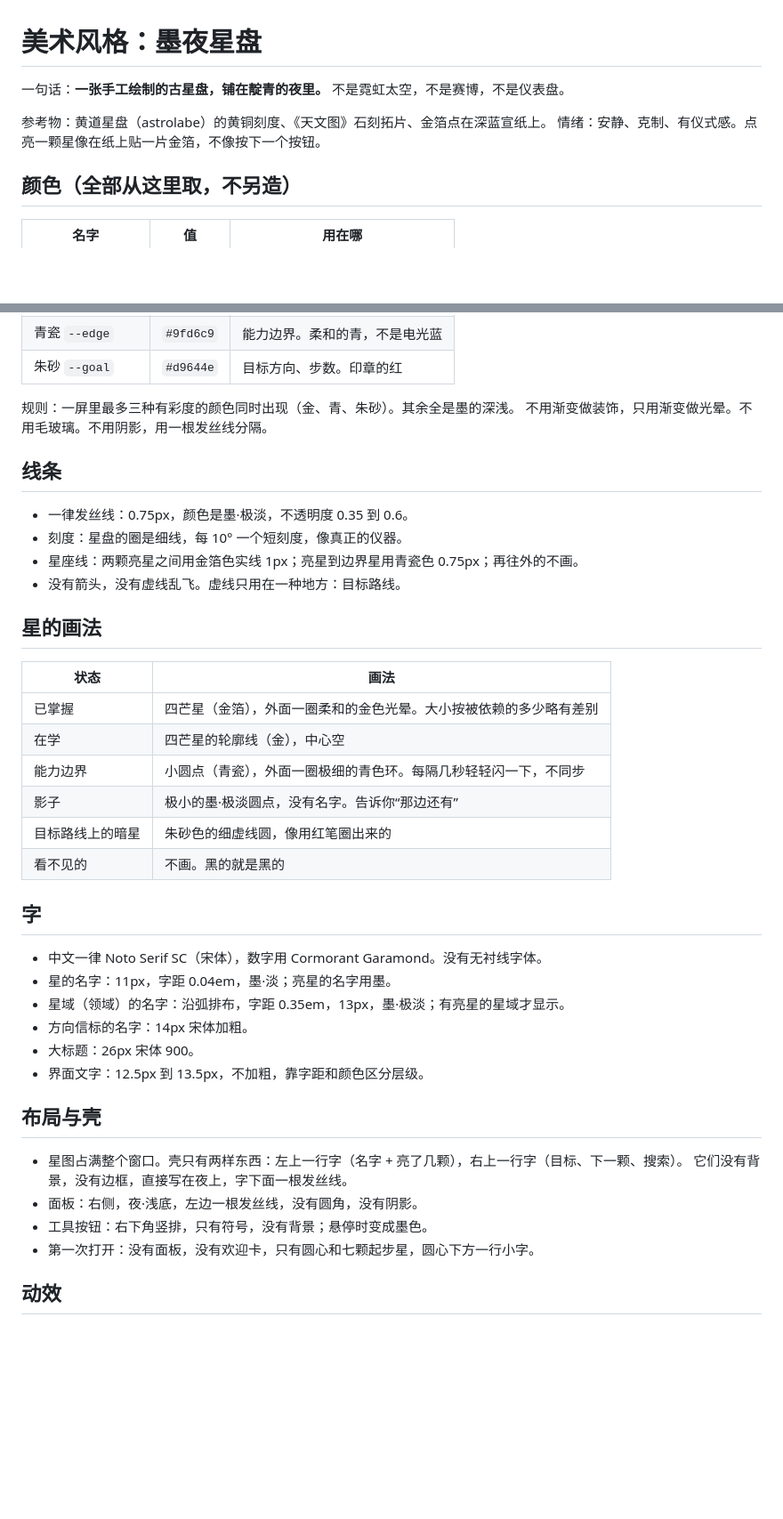
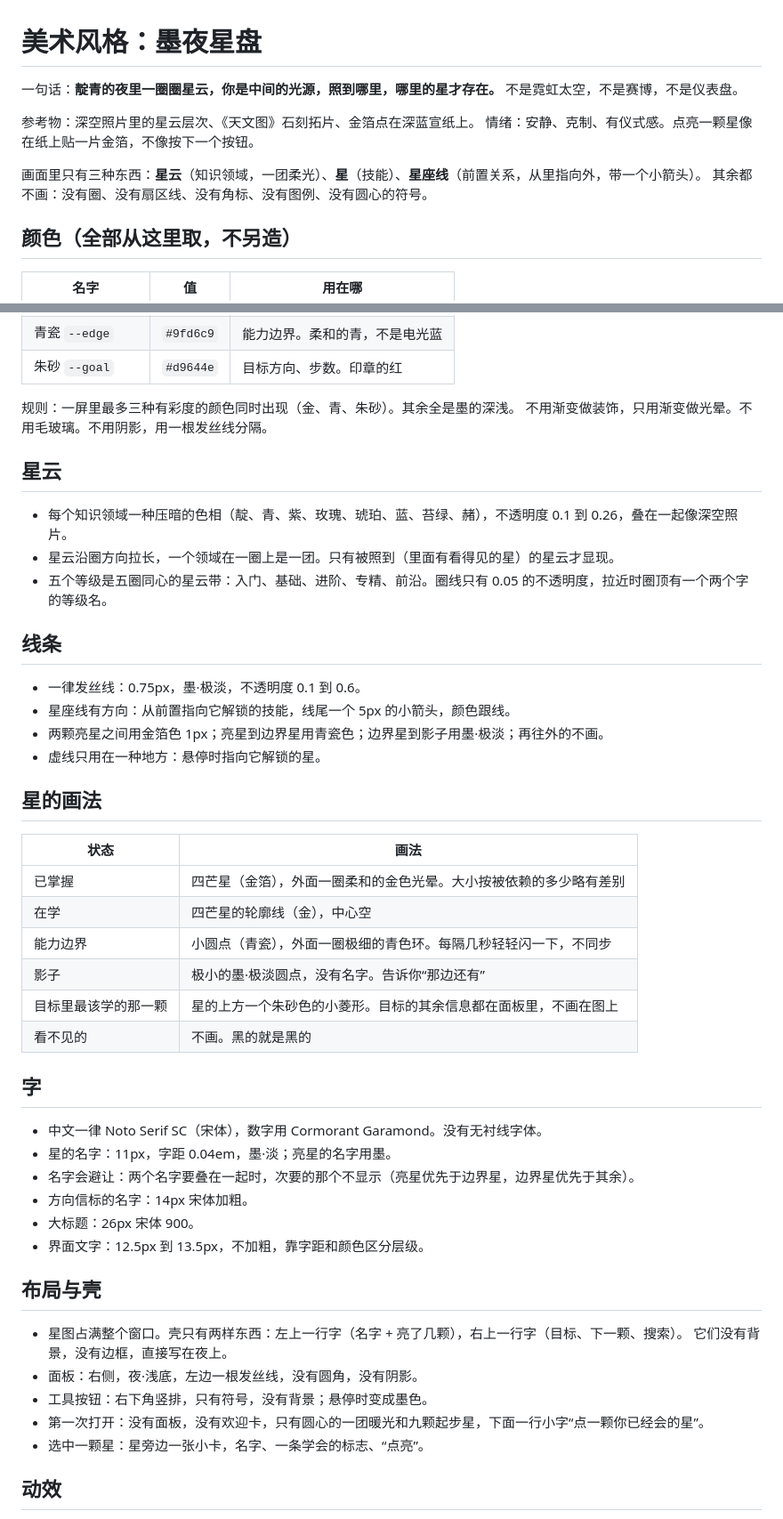
Before and after one commit to theowang42/cs-skill-tree, a Markdown page: docs/ART.md, 2 parts joined by grey strips. Shown at 89% size. GitHub-like rendering; blank space fills up the shorter version.

```diff
--- a/docs/ART.md
+++ b/docs/ART.md
@@ -1,9 +1,13 @@
 # 美术风格：墨夜星盘
 
-一句话：**一张手工绘制的古星盘，铺在靛青的夜里。** 不是霓虹太空，不是赛博，不是仪表盘。
+一句话：**靛青的夜里一圈圈星云，你是中间的光源，照到哪里，哪里的星才存在。**
+不是霓虹太空，不是赛博，不是仪表盘。
 
-参考物：黄道星盘（astrolabe）的黄铜刻度、《天文图》石刻拓片、金箔点在深蓝宣纸上。
+参考物：深空照片里的星云层次、《天文图》石刻拓片、金箔点在深蓝宣纸上。
 情绪：安静、克制、有仪式感。点亮一颗星像在纸上贴一片金箔，不像按下一个按钮。
+
+画面里只有三种东西：**星云**（知识领域，一团柔光）、**星**（技能）、**星座线**（前置关系，从里指向外，带一个小箭头）。
+其余都不画：没有圈、没有扇区线、没有角标、没有图例、没有圆心的符号。
 
 ## 颜色（全部从这里取，不另造）
 
@@ -22,12 +26,18 @@
 规则：一屏里最多三种有彩度的颜色同时出现（金、青、朱砂）。其余全是墨的深浅。
 不用渐变做装饰，只用渐变做光晕。不用毛玻璃。不用阴影，用一根发丝线分隔。
 
+## 星云
+
+- 每个知识领域一种压暗的色相（靛、青、紫、玫瑰、琥珀、蓝、苔绿、赭），不透明度 0.1 到 0.26，叠在一起像深空照片。
+- 星云沿圈方向拉长，一个领域在一圈上是一团。只有被照到（里面有看得见的星）的星云才显现。
+- 五个等级是五圈同心的星云带：入门、基础、进阶、专精、前沿。圈线只有 0.05 的不透明度，拉近时圈顶有一个两个字的等级名。
+
 ## 线条
 
-- 一律发丝线：0.75px，颜色是墨·极淡，不透明度 0.35 到 0.6。
-- 刻度：星盘的圈是细线，每 10° 一个短刻度，像真正的仪器。
-- 星座线：两颗亮星之间用金箔色实线 1px；亮星到边界星用青瓷色 0.75px；再往外的不画。
-- 没有箭头，没有虚线乱飞。虚线只用在一种地方：目标路线。
+- 一律发丝线：0.75px，墨·极淡，不透明度 0.1 到 0.6。
+- 星座线有方向：从前置指向它解锁的技能，线尾一个 5px 的小箭头，颜色跟线。
+- 两颗亮星之间用金箔色 1px；亮星到边界星用青瓷色；边界星到影子用墨·极淡；再往外的不画。
+- 虚线只用在一种地方：悬停时指向它解锁的星。
 
 ## 星的画法
 
@@ -37,14 +47,14 @@
 | 在学 | 四芒星的轮廓线（金），中心空 |
 | 能力边界 | 小圆点（青瓷），外面一圈极细的青色环。每隔几秒轻轻闪一下，不同步 |
 | 影子 | 极小的墨·极淡圆点，没有名字。告诉你“那边还有” |
-| 目标路线上的暗星 | 朱砂色的细虚线圆，像用红笔圈出来的 |
+| 目标里最该学的那一颗 | 星的上方一个朱砂色的小菱形。目标的其余信息都在面板里，不画在图上 |
 | 看不见的 | 不画。黑的就是黑的 |
 
 ## 字
 
 - 中文一律 Noto Serif SC（宋体），数字用 Cormorant Garamond。没有无衬线字体。
 - 星的名字：11px，字距 0.04em，墨·淡；亮星的名字用墨。
-- 星域（领域）的名字：沿弧排布，字距 0.35em，13px，墨·极淡；有亮星的星域才显示。
+- 名字会避让：两个名字要叠在一起时，次要的那个不显示（亮星优先于边界星，边界星优先于其余）。
 - 方向信标的名字：14px 宋体加粗。
 - 大标题：26px 宋体 900。
 - 界面文字：12.5px 到 13.5px，不加粗，靠字距和颜色区分层级。
@@ -52,10 +62,11 @@
 ## 布局与壳
 
 - 星图占满整个窗口。壳只有两样东西：左上一行字（名字 + 亮了几颗），右上一行字（目标、下一颗、搜索）。
-  它们没有背景，没有边框，直接写在夜上，字下面一根发丝线。
+  它们没有背景，没有边框，直接写在夜上。
 - 面板：右侧，夜·浅底，左边一根发丝线，没有圆角，没有阴影。
 - 工具按钮：右下角竖排，只有符号，没有背景；悬停时变成墨色。
-- 第一次打开：没有面板，没有欢迎卡，只有圆心和七颗起步星，圆心下方一行小字。
+- 第一次打开：没有面板，没有欢迎卡，只有圆心的一团暖光和九颗起步星，下面一行小字“点一颗你已经会的星”。
+- 选中一颗星：星旁边一张小卡，名字、一条学会的标志、“点亮”。
 
 ## 动效
 
```
Also changed, not shown: README.md (+2 -2 lines), docs/ARCHITECTURE.md (+10 -9 lines), docs/og.jpg, docs/screenshot.jpg, 10 other files.
